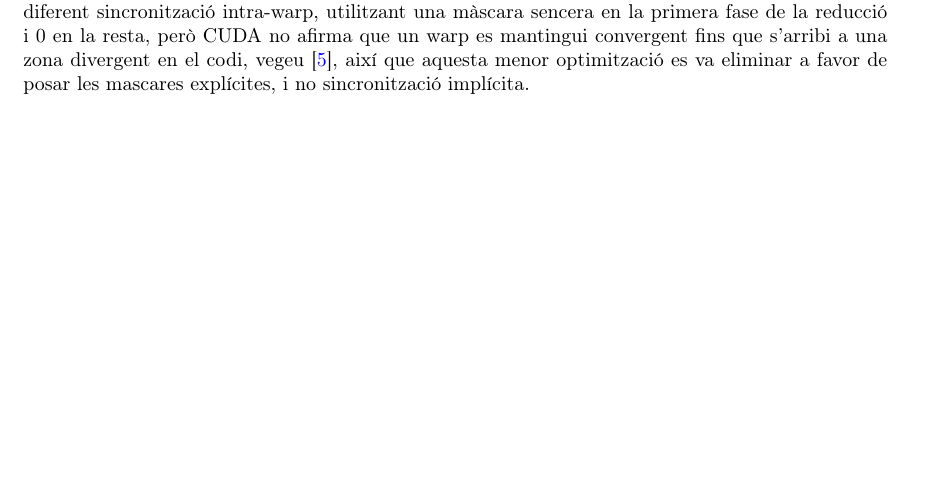
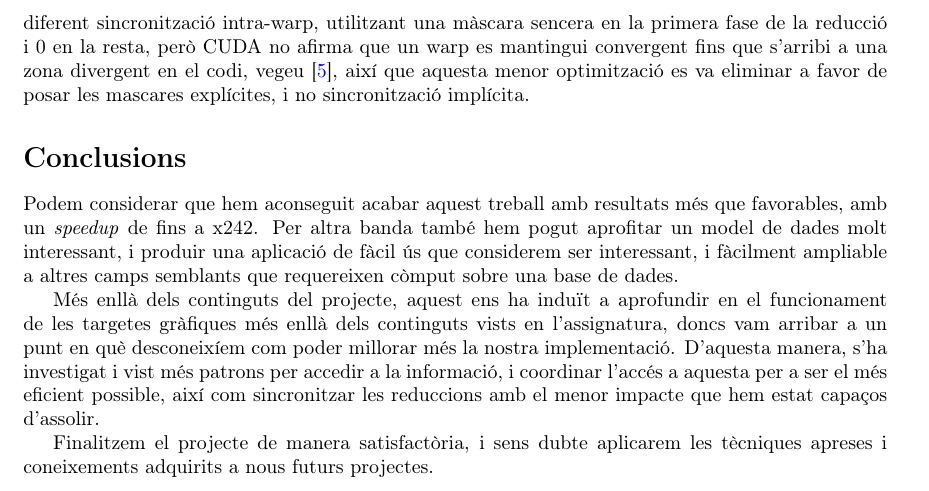
Before and after one commit to SirKoto/Semantic-distances-GloVe-, a LaTeX document (Memoria/Main.tex): part of page 10 of 11, cut so that both start at the same text, the shorter picture padded with empty space. Compiled offline with pdfLaTeX.

Commit message:
Conclusions

```diff
--- a/Memoria/Main.tex
+++ b/Memoria/Main.tex
@@ -270,6 +273,15 @@ V4	& 6.5ms		& 1ms 	& 1.6ms 	& 0.9ms 	& 10ms 		\\ \hline
 \section*{Millores descartades}
 Per aprofitar el fet que un \textit{fetch} de memòria global a cache és de 128 bytes segons \cite{nvidiaDeveloperDoc}, es va implementar coalescència de memòria als 128 bytes, 64 bytes i 16 bytes, en comptes dels 32 presents a l'última versió. Això va produir resultats 5ms més lents, aproximadament. Aquest fet creiem que és degut a la cache, ja que amb el model d'execució actual, tot warp agafa 4 línies de cache i itera sobre elles, provocant 4 hits per línia abans de demanar noves, que permet una millor utilització de la cache que amb el model de coalescència a 128, 64 o 16 bytes.
 També es va implementar una diferent sincronització intra-warp, utilitzant una màscara sencera en la primera fase de la reducció i 0 en la resta, però CUDA no afirma que un warp es mantingui convergent fins que s'arribi a una zona divergent en el codi, vegeu \cite{warpPrimitives}, així que aquesta menor optimització es va eliminar a favor de posar les mascares explícites, i no sincronització implícita.
+
+\section*{Conclusions}
+Podem considerar que hem aconseguit acabar aquest treball amb resultats més que favorables, amb un \textit{speedup} de fins a x242. Per altra banda també hem pogut aprofitar un model de dades molt interessant, i produir una aplicació de fàcil ús que considerem ser interessant, i fàcilment ampliable a altres camps semblants que requereixen còmput sobre una base de dades.
+
+Més enllà dels continguts del projecte, aquest ens ha induït a aprofundir en el funcionament de les targetes gràfiques més enllà dels continguts vists en l'assignatura, doncs vam arribar a un punt en què desconeixíem com poder millorar més la nostra implementació. D'aquesta manera, s'ha investigat i vist més patrons per accedir a la informació, i coordinar l'accés a aquesta per a ser el més eficient possible, així com sincronitzar les reduccions amb el menor impacte que hem estat capaços d'assolir.
+
+Finalitzem el projecte de manera satisfactòria, i sens dubte aplicarem les tècniques apreses i coneixements adquirits a nous futurs projectes.
+
+
 \newpage
 \bibliographystyle{ieeetr}
 \bibliography{biblio}
```
Also changed, not shown: Memoria/Main.pdf, Memoria/Main.tex (7 more changed lines).
